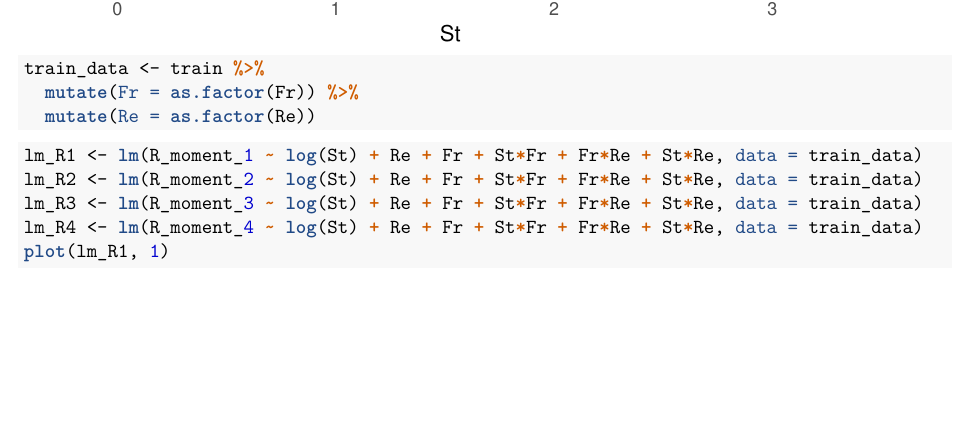
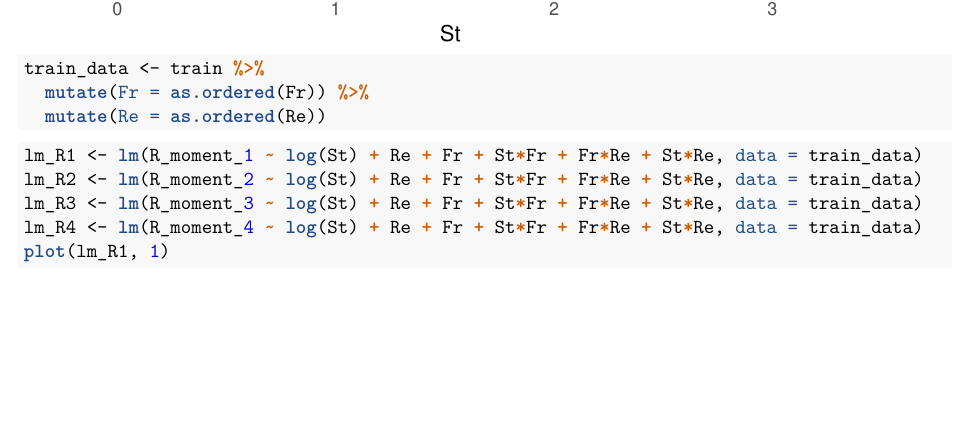
Before and after one commit to alexshen339/STA325_CaseStudy, an R Markdown document (sara-experimental.Rmd): part of page 5 of 13, cut so that both start at the same text. The pictures show the output file sara-experimental.pdf that the author committed with the source.

Commit message:
ordered variables

````diff
--- a/sara-experimental.Rmd
+++ b/sara-experimental.Rmd
@@ -39,8 +39,8 @@ ggplot(data = train, mapping = aes(x = St, y = R_moment_1, color = factor(Fr)))
 
 ```{r}
 train_data <- train %>%
-  mutate(Fr = as.factor(Fr)) %>%
-  mutate(Re = as.factor(Re))
+  mutate(Fr = as.ordered(Fr)) %>%
+  mutate(Re = as.ordered(Re))
 ```
 
 ```{r}
````
Also changed, not shown: sara-experimental.pdf.
